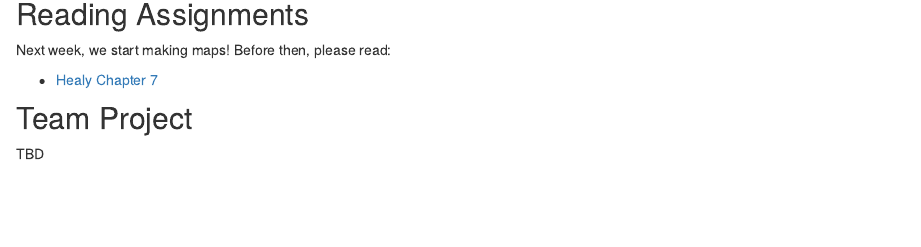
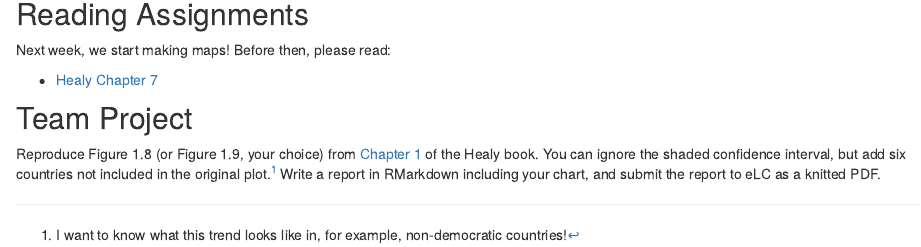
Before and after one commit to joeornstein/political-analysis-in-R, an R Markdown document (course-website/week-06.Rmd): the page in a window 1100 px wide, from 710 px down. Rendered offline with R 4.5, knitr and Pandoc, with nearby package versions; drawn as R Markdown's standard HTML page in place of the format the file asks for.

Commit message:
update course website

```diff
--- a/course-website/week-06.Rmd
+++ b/course-website/week-06.Rmd
@@ -22,4 +22,6 @@ Next week, we start making maps! Before then, please read:
 
 ## Team Project
 
-TBD
+Reproduce Figure 1.8 (or Figure 1.9, your choice) from [Chapter 1](https://socviz.co/lookatdata.html) of the Healy book. You can ignore the shaded confidence interval, but add six countries not included in the original plot.[^fn1] Write a report in RMarkdown including your chart, and submit the report to eLC as a knitted PDF.
+
+[^fn1]: I want to know what this trend looks like in, for example, non-democratic countries!
```
